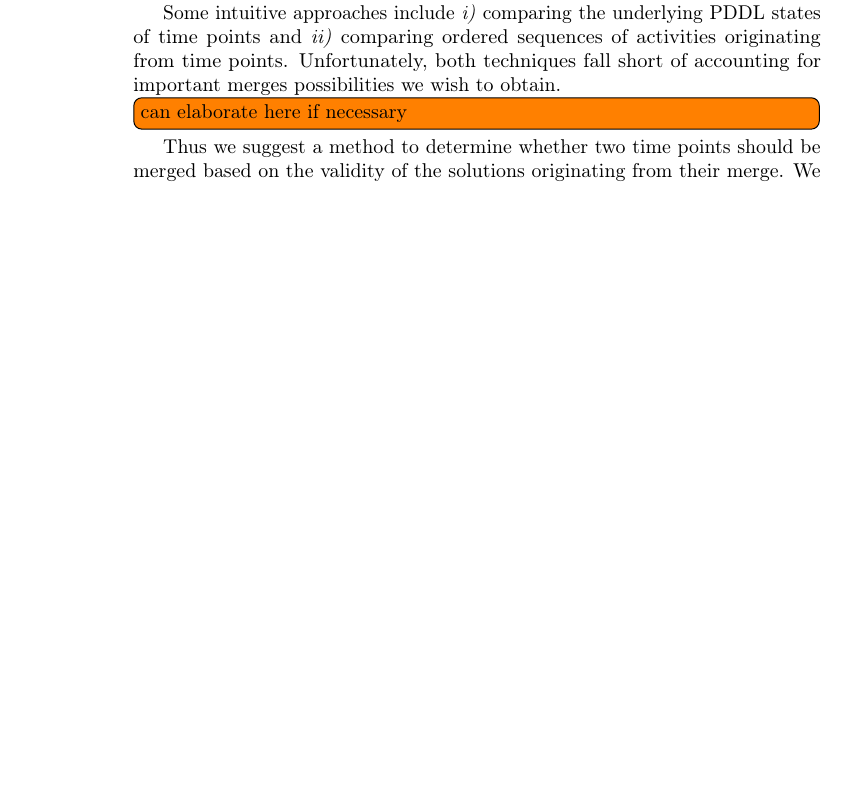
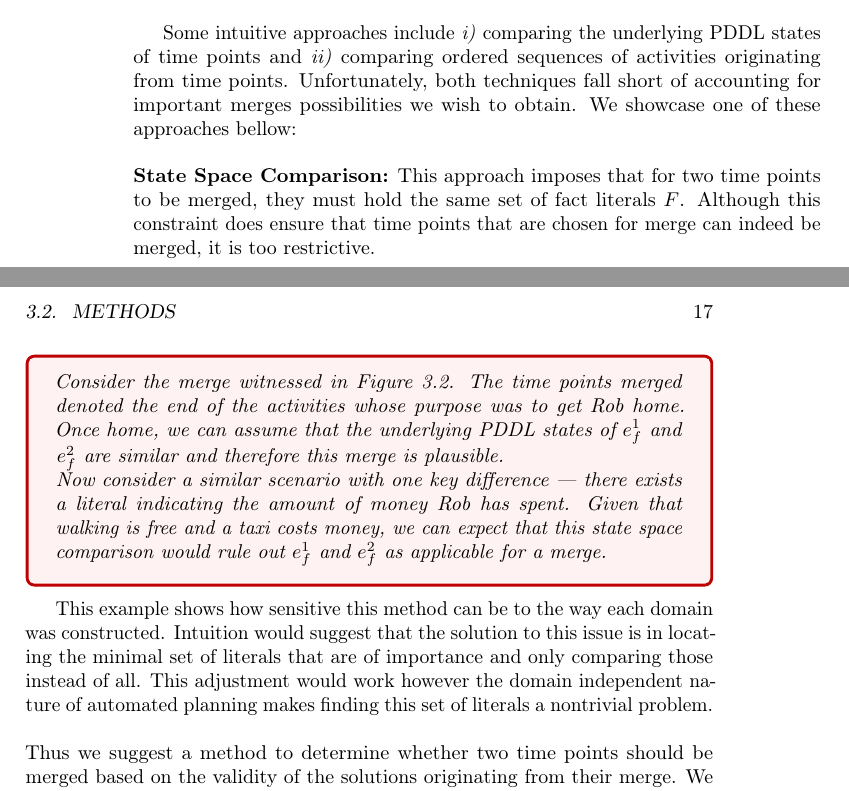
Before and after one commit to yotamitai/MSc_Thesis, a LaTeX thesis (main.tex, which reads sections/generating_tpns_sections/merging.tex): part of page 28 of 40 before the commit and two parts of pages 28 and 29 of 40 after it, the two joined at a grey line, cut so that both start at the same text, the shorter picture padded with empty space. Compiled offline with pdfLaTeX.

Commit message:
Updates from Overleaf

```diff
--- a/sections/generating_tpns_sections/merging.tex
+++ b/sections/generating_tpns_sections/merging.tex
@@ -92,15 +92,21 @@ We next describe how we choose which time points from the naive TPN to merge.
 
 
 \subsubsection{Merging Time Points in the TPN}
-While it is theoretically possible to merge any two time points in the TPN,
- it is likely a bad idea to merge two random time points.
+While it is theoretically possible to merge any two time points in the TPN, it is likely a bad idea to merge two random time points.
 
-Some intuitive approaches include \textit{i)} comparing the underlying PDDL states
-of time points and \textit{ii)} comparing ordered sequences of activities originating from time points.
-Unfortunately, both techniques fall short of accounting for important merges possibilities we wish to
-obtain.
-\todo[inline]{can elaborate here if necessary}
-
+Some intuitive approaches include \textit{i)} comparing the underlying PDDL states of time points and \textit{ii)} comparing ordered sequences of activities originating from time points.
+Unfortunately, both techniques fall short of accounting for important merges possibilities we wish to obtain. We showcase one of these approaches bellow:\\
+\\
+\textbf{State Space Comparison:} This approach imposes that for two time points to be merged, they must hold the same set of fact literals $F$. Although this constraint does ensure that time points that are chosen for merge can indeed be merged, it is too restrictive.\\
+\begin{tcolorbox}[colback=red!5!white,colframe=red!75!black]
+  \textit{Consider the merge witnessed in Figure \ref{fig:add_plans_from_merge}. The time points merged denoted the end of the activities whose purpose was to get Rob home. Once home, we can assume that the underlying PDDL states of $e^1_f$ and $e^2_f$ are similar and therefore this merge is plausible.\\
+  Now consider a similar scenario with one key difference --- there exists a literal indicating the amount of money Rob has spent.
+  Given that walking is free and a taxi costs money, we can expect that this state space comparison would rule out $e^1_f$ and $e^2_f$ as applicable for a merge.
+    }
+\end{tcolorbox}
+This example shows how sensitive this method can be to the way each domain was constructed.
+Intuition would suggest that the solution to this issue is in locating the minimal set of literals that are of importance and only comparing those instead of all. This adjustment would work however the domain independent nature of automated planning makes finding this set of literals a nontrivial problem.
+\\ \\
 Thus we suggest a method to determine whether two time points should be merged based on the validity of the solutions originating from their merge.
 We introduce the {\em compatibility} attribute of two IHs. We define compatibility based on IHs as opposed to time points as the latter can change when merging time points in the TPN while the former remains a static property of the TPSs of the original diverse solutions.
 We define two notions of compatibility:
```
Also changed, not shown: results.tex (+1 -1 lines).
